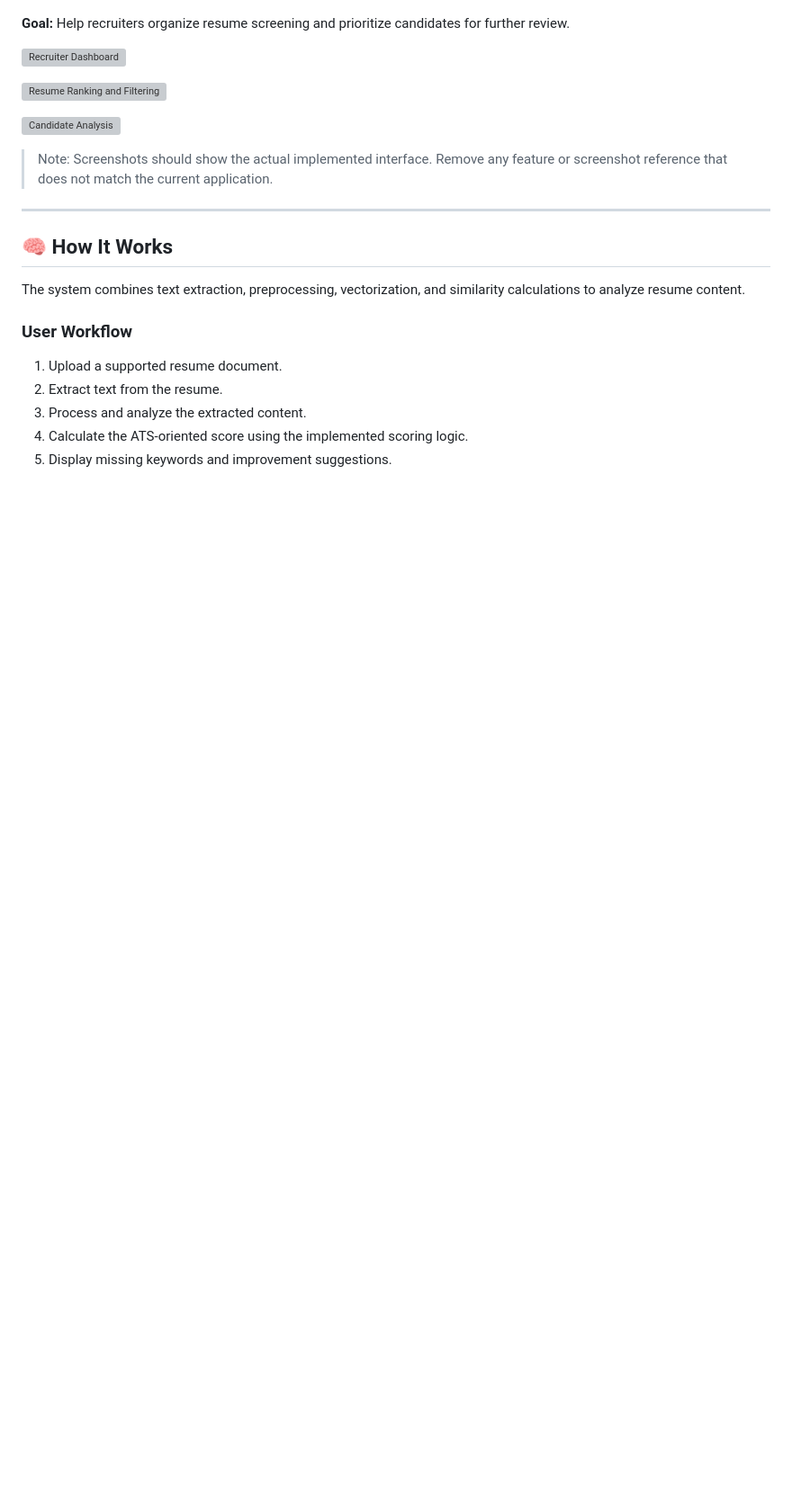
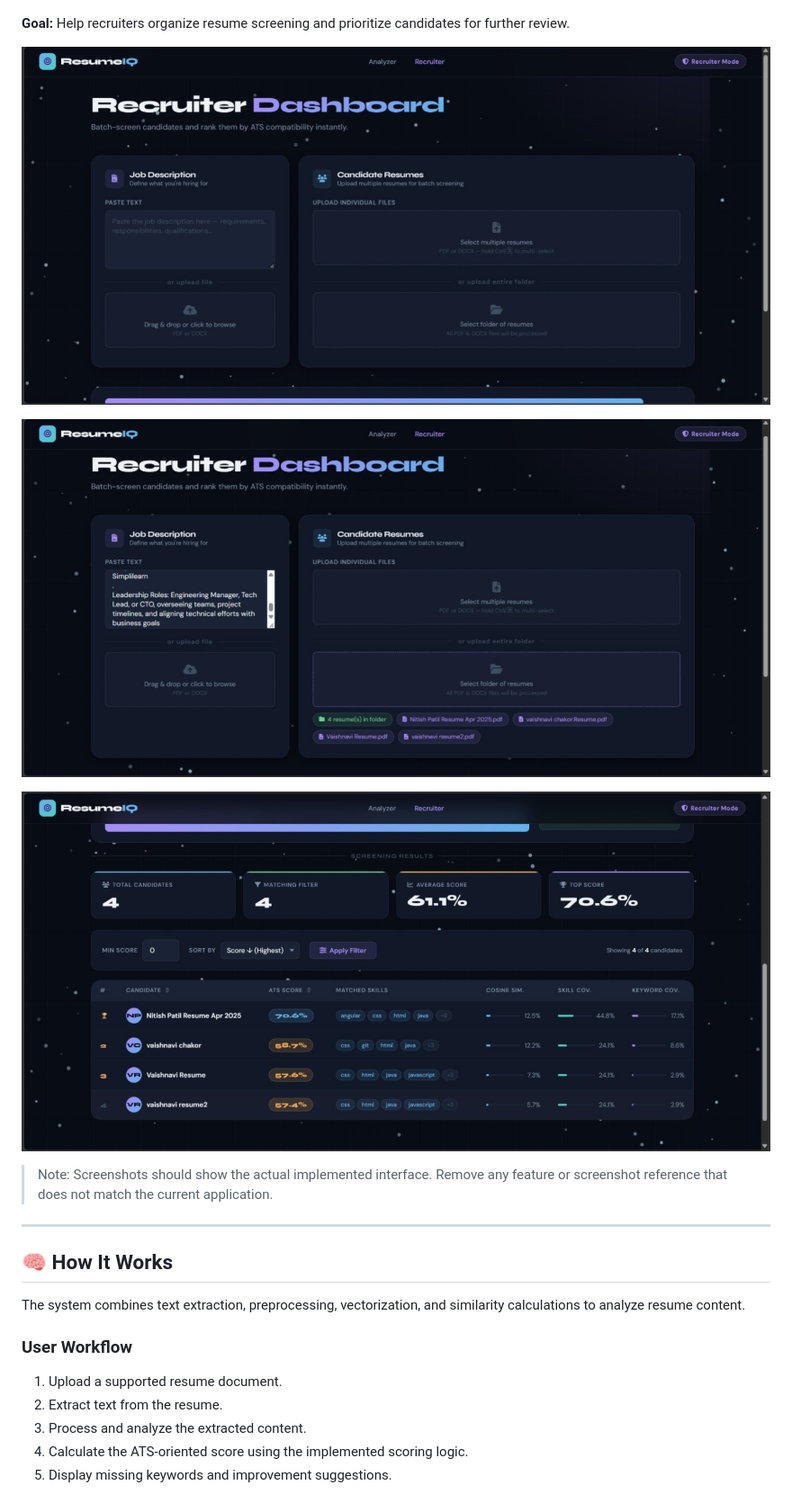
Before and after one commit to vaishhhaa/ats-resume-analyzer, a Markdown page: README.md, the part around one of its changes. Shown at 90% size. GitHub-like rendering; blank space fills up the shorter version; grey boxes are pictures that could not be loaded.

```diff
--- a/README.md
+++ b/README.md
@@ -58,11 +60,11 @@ A separate interface focused on reviewing and evaluating candidate resumes.
 
 **Goal:** Help recruiters organize resume screening and prioritize candidates for further review.
 
-![Recruiter Dashboard](screenshots/07-recruiter-dashboard.png)
+![Recruiter Dashboard](screenshots/08-recruiter-dashboard.jpeg)
 
-![Resume Ranking and Filtering](screenshots/08-resume-ranking.png)
+![Resume Ranking and Filtering](screenshots/09-resume-ranking.jpeg)
 
-![Candidate Analysis](screenshots/09-candidate-details.png)
+![Candidate Analysis](screenshots/10-candidate-details.jpeg)
 
 > Note: Screenshots should show the actual implemented interface. Remove any feature or screenshot reference that does not match the current application.
 
```
Also changed, not shown: other parts of README.md (+6 -4 lines).
